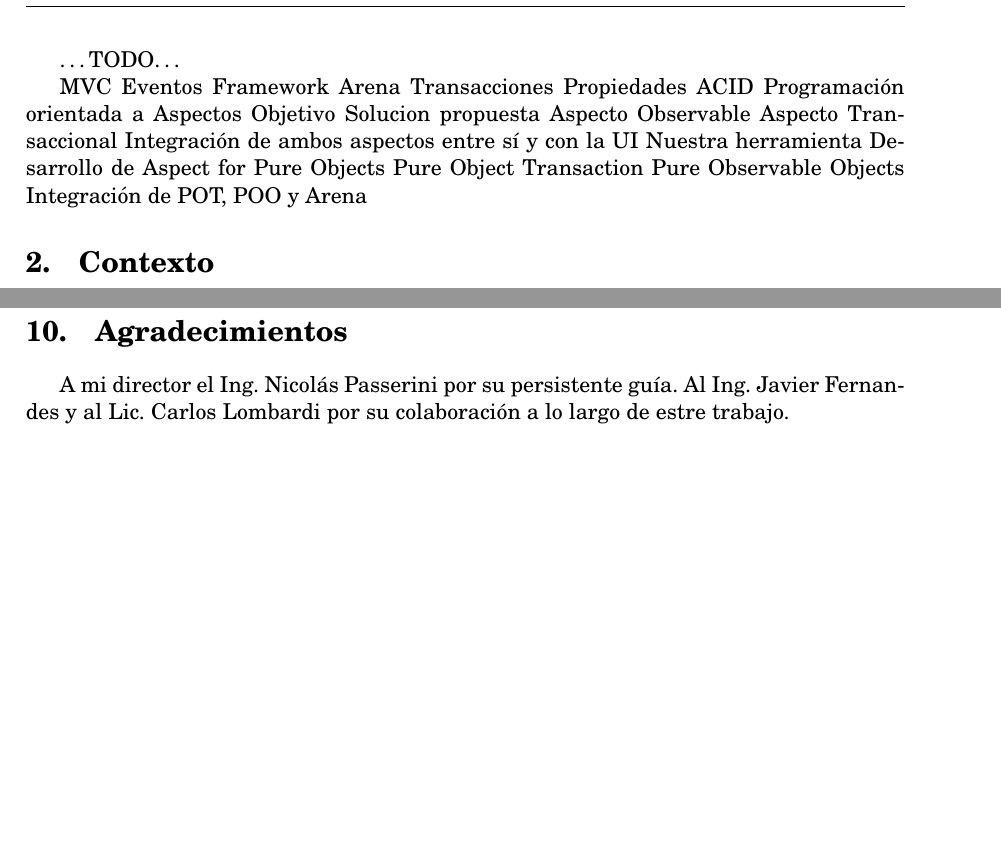
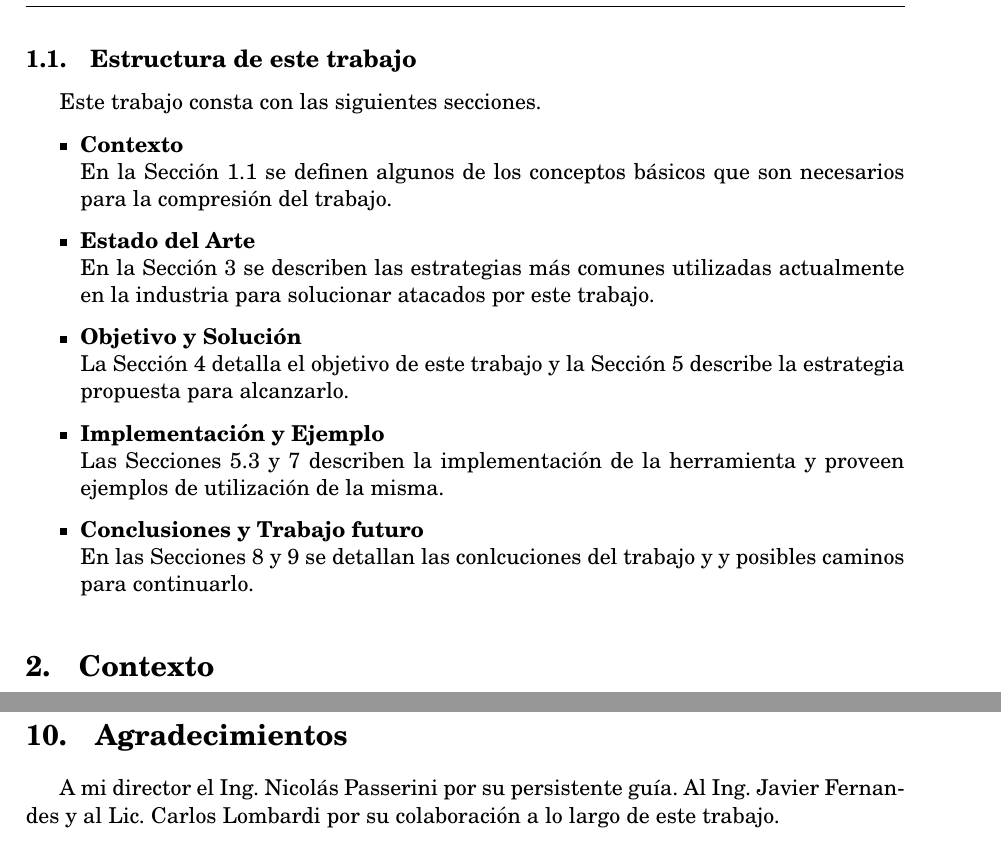
Before and after one commit to flbulgarelli/apo, a LaTeX paper (apo-report/trunk/src/main.tex, which reads apo-report/trunk/src/tex/Introduction.tex, apo-report/trunk/src/tex/Thanks.tex): two parts of pages 4 and 22 of 23 before the commit and two parts of pages 4 and 23 of 24 after it, joined at a grey line, cut at the place of the change, the shorter picture padded with empty space. Compiled offline with pdfLaTeX.

Commit message:
git-svn-id: https://xp-dev.com/svn/uqbar/projects/apo@431 e1a88654-4610-4beb-b2e6-8ed2f74c6698

```diff
--- a/apo-report/trunk/src/main.tex
+++ b/apo-report/trunk/src/main.tex
@@ -26,7 +26,7 @@ Con Monitoreo de transacciones}
 \input{tex/Introduction}
 \input{tex/Context}
 \input{tex/StateOfTheArt}
-\input{tex/Objetivo}
+\input{tex/Objective}
 \input{tex/Solucion}
 \input{tex/TIP}
 \input{tex/Conclusions}
--- a/apo-report/trunk/src/tex/Introduction.tex
+++ b/apo-report/trunk/src/tex/Introduction.tex
@@ -47,25 +42,22 @@ Las extensiones desarrolladas en el marco de este trabajo han sido incorporadas
 a la última versión del Arena que ya está siendo utilizada en la materia de
 Construcción de UIs de la Universidad Nacional de Quilmes, entre otras.
 
-%Esta integracion tiene como objetivo facilitar el uso del Arena, ya que se
-% utiliza con fines educativos.
+\bigskip
 
+\subsection{Estructura de este trabajo}
 
-\ldots TODO\ldots
+Este trabajo consta con las siguientes secciones.
 
-		MVC
-		Eventos
-		Framework Arena
-	Transacciones
-		Propiedades ACID
-	Programación orientada a Aspectos
-Objetivo
-Solucion propuesta
-	Aspecto Observable
- 	Aspecto Transaccional
- 	Integración de ambos aspectos entre sí y con la UI
-Nuestra herramienta
- 	Desarrollo de Aspect for Pure Objects
- 	Pure Object Transaction
- 	Pure Observable Objects
- 	Integración de POT, POO y Arena
+\begin{itemize}
+	\item {\bf Contexto}\\
+		En la Sección \ref{Context} se definen algunos de los conceptos básicos que son necesarios para la compresión del trabajo.
+	\item {\bf Estado del Arte}\\
+		En la Sección \ref{StateOfTheArt} se describen las estrategias más comunes utilizadas actualmente en la industria para solucionar 		atacados por este trabajo.
+	\item{\bf Objetivo y Solución}\\
+		La Sección \ref{Objective} detalla el objetivo de este trabajo y la Sección \ref{Solucion} describe la estrategia propuesta para 		alcanzarlo.
+	\item{\bf Implementación y Ejemplo}\\
+		Las Secciones \ref{Implementacion} y \ref{Example} describen la implementación de la herramienta y proveen ejemplos de utilización 		de la misma.
+	\item{\bf Conclusiones y Trabajo futuro}\\
+		En las Secciones \ref{Conclusions} y \ref{Futurework} se detallan las conlcuciones del trabajo y y posibles caminos para
+		continuarlo.
+\end{itemize}
--- a/apo-report/trunk/src/tex/Thanks.tex
+++ b/apo-report/trunk/src/tex/Thanks.tex
@@ -2,4 +2,4 @@
 \section{Agradecimientos}
 
 A mi director el Ing. Nicolás Passerini por su persistente guía. Al Ing. Javier Fernandes y al Lic.
-Carlos Lombardi por su colaboración a lo largo de estre trabajo.
+Carlos Lombardi por su colaboración a lo largo de este trabajo.
```
Also changed, not shown: apo-report/trunk/src/macros.tex (+10 -10 lines), apo-report/trunk/src/tex/Conclusions.tex (+1 -1 lines), apo-report/trunk/src/tex/FutureWork.tex (+1 -2 lines), apo-report/trunk/src/tex/Objective.tex (renamed from apo-report/trunk/src/tex/Objetivo.tex, +1 -1 lines), apo-report/trunk/src/tex/contex/CIU.tex (+6 -5 lines), apo-report/trunk/src/tex/contex/Transaction.tex (+3 -3 lines), apo-report/trunk/src/tex/tip/APO.tex (+1 -1 lines), apo-report/trunk/src/tex/Introduction.tex (5 more changed lines).
